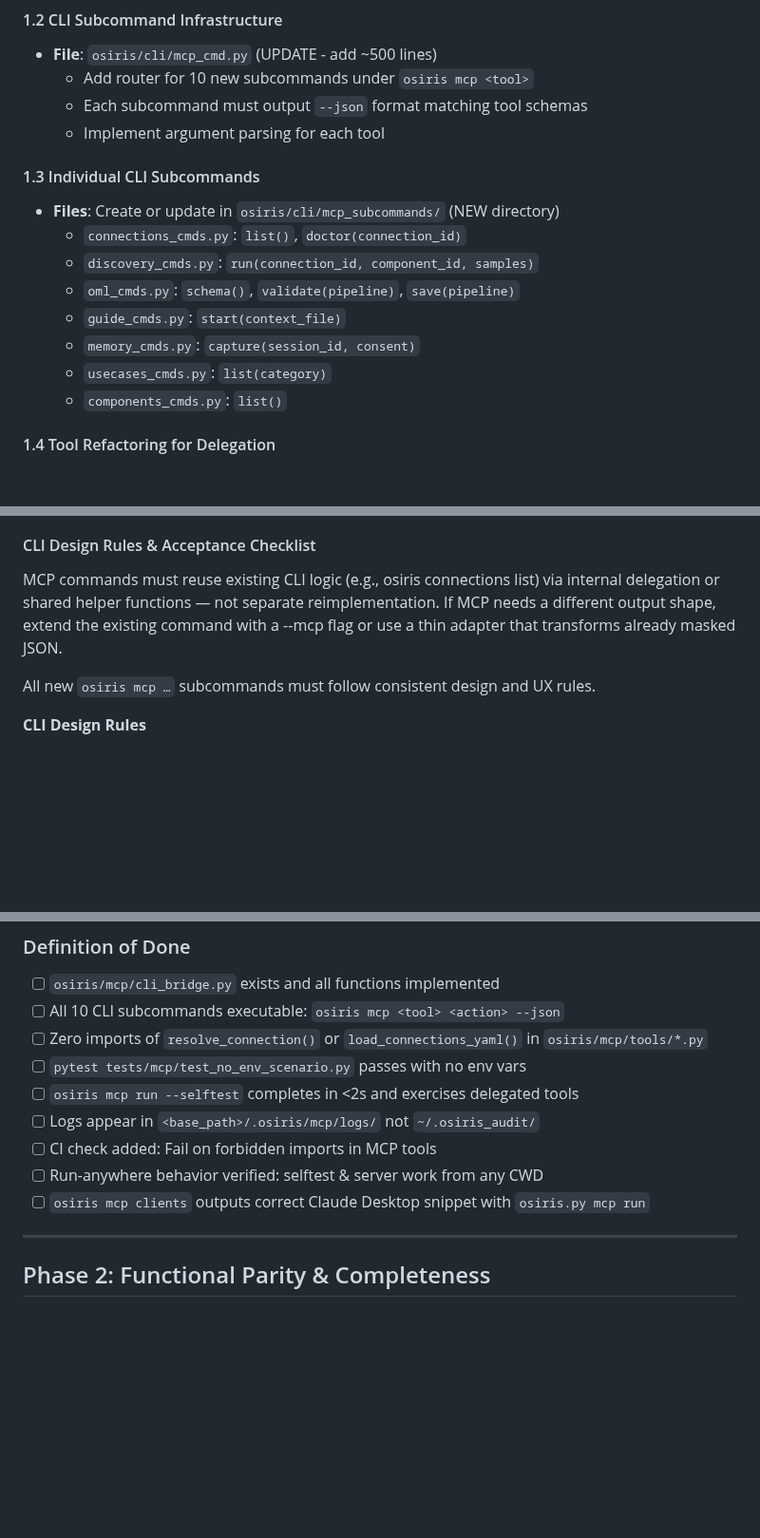
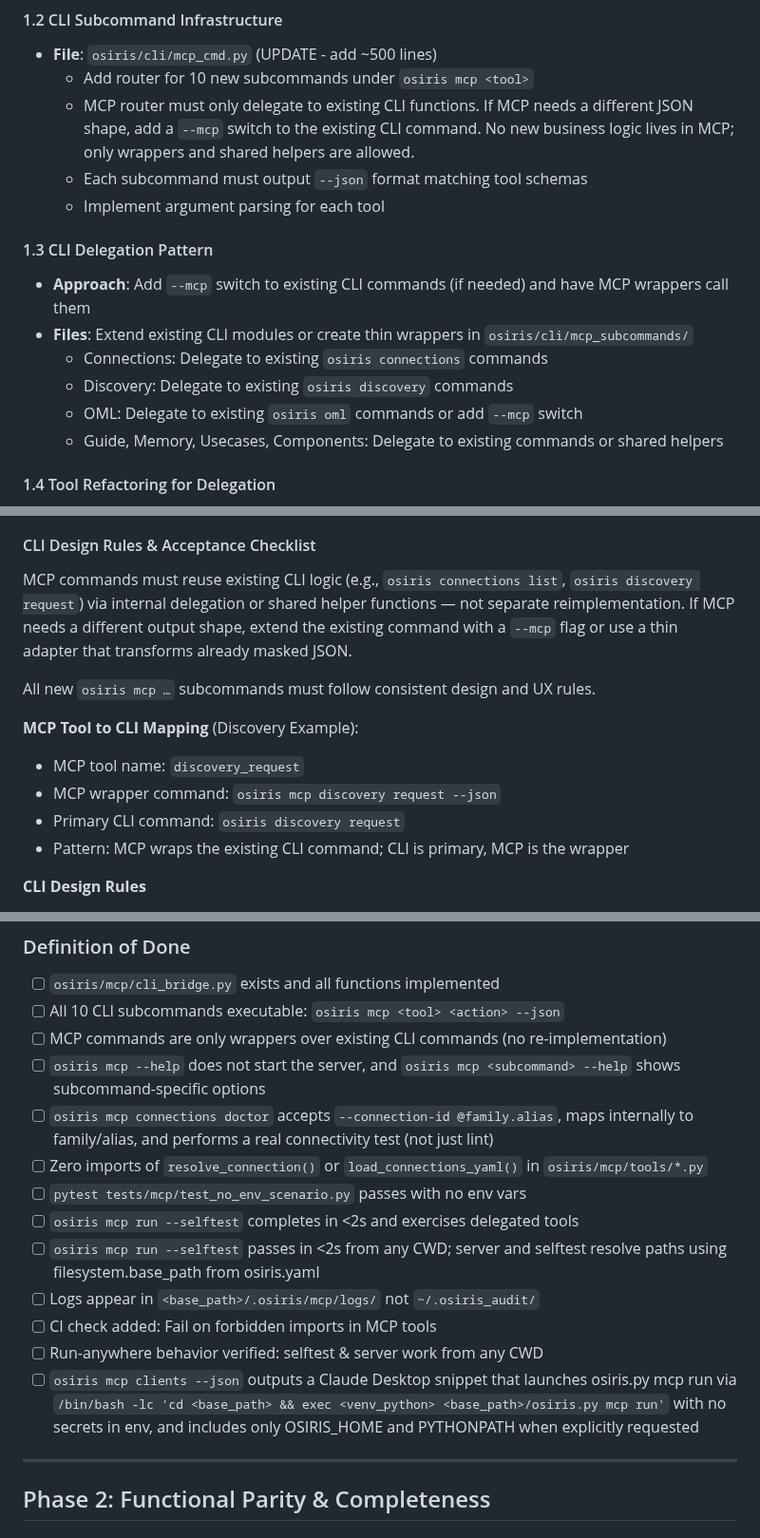
Before and after one commit to keboola/osiris, a Markdown page: docs/milestones/mcp-finish-plan.md, 3 parts joined by grey strips. Shown at 95% size. Drawn GitHub-style; blank space fills up the shorter version.

Commit message:
docs(mcp): align finish plan with CLI-first architecture
- Replace "new MCP subcommands" with delegation pattern guidance
- Clarify MCP router must only delegate to existing CLI functions
- Fix discovery naming: MCP tool discovery_request wraps osiris discovery request
- Update OML schema verification: jq '.version' (not '.schema.version')
- Add Phase 1 DoD: MCP wrappers only, --help safety, connections doctor acceptance
- Add Phase 2 DoD: spec-aware secret masking via ComponentRegistry
- Add legacy logs alignment task and acceptance criteria
- Add --help behavior verification commands
- Document osiris mcp clients --json output format
- Standardize timeline to 12.5–15.5 days (2.5–3 weeks)

All changes align with ADR-0036 CLI-first security model. MCP is now
explicitly documented as a thin wrapper layer with zero business logic.

🤖 Generated with [Claude Code](https://claude.com/claude-code)

Co-Authored-By: Claude <noreply@anthropic.com>

```diff
--- a/docs/milestones/mcp-finish-plan.md
+++ b/docs/milestones/mcp-finish-plan.md
@@ -38,19 +38,18 @@ Implement CLI-first adapter architecture to eliminate all secret access from MCP
 
 - **File**: `osiris/cli/mcp_cmd.py` (UPDATE - add ~500 lines)
   - Add router for 10 new subcommands under `osiris mcp <tool>`
+  - MCP router must only delegate to existing CLI functions. If MCP needs a different JSON shape, add a `--mcp` switch to the existing CLI command. No new business logic lives in MCP; only wrappers and shared helpers are allowed.
   - Each subcommand must output `--json` format matching tool schemas
   - Implement argument parsing for each tool
 
-#### 1.3 Individual CLI Subcommands
+#### 1.3 CLI Delegation Pattern
 
-- **Files**: Create or update in `osiris/cli/mcp_subcommands/` (NEW directory)
-  - `connections_cmds.py`: `list()`, `doctor(connection_id)`
-  - `discovery_cmds.py`: `run(connection_id, component_id, samples)`
-  - `oml_cmds.py`: `schema()`, `validate(pipeline)`, `save(pipeline)`
-  - `guide_cmds.py`: `start(context_file)`
-  - `memory_cmds.py`: `capture(session_id, consent)`
-  - `usecases_cmds.py`: `list(category)`
-  - `components_cmds.py`: `list()`
+- **Approach**: Add `--mcp` switch to existing CLI commands (if needed) and have MCP wrappers call them
+- **Files**: Extend existing CLI modules or create thin wrappers in `osiris/cli/mcp_subcommands/`
+  - Connections: Delegate to existing `osiris connections` commands
+  - Discovery: Delegate to existing `osiris discovery` commands
+  - OML: Delegate to existing `osiris oml` commands or add `--mcp` switch
+  - Guide, Memory, Usecases, Components: Delegate to existing commands or shared helpers
 
 #### 1.4 Tool Refactoring for Delegation
 
@@ -161,10 +160,16 @@ Implement CLI-first adapter architecture to eliminate all secret access from MCP
 
 #### CLI Design Rules & Acceptance Checklist
 
-MCP commands must reuse existing CLI logic (e.g., osiris connections list) via internal delegation or shared helper functions — not separate reimplementation.
-If MCP needs a different output shape, extend the existing command with a --mcp flag or use a thin adapter that transforms already masked JSON.
+MCP commands must reuse existing CLI logic (e.g., `osiris connections list`, `osiris discovery request`) via internal delegation or shared helper functions — not separate reimplementation.
+If MCP needs a different output shape, extend the existing command with a `--mcp` flag or use a thin adapter that transforms already masked JSON.
 
 All new `osiris mcp …` subcommands must follow consistent design and UX rules.
+
+**MCP Tool to CLI Mapping** (Discovery Example):
+- MCP tool name: `discovery_request`
+- MCP wrapper command: `osiris mcp discovery request --json`
+- Primary CLI command: `osiris discovery request`
+- Pattern: MCP wraps the existing CLI command; CLI is primary, MCP is the wrapper
 
 **CLI Design Rules**
 
@@ -190,13 +195,17 @@ All new `osiris mcp …` subcommands must follow consistent design and UX rules.
 
 - [ ] `osiris/mcp/cli_bridge.py` exists and all functions implemented
 - [ ] All 10 CLI subcommands executable: `osiris mcp <tool> <action> --json`
+- [ ] MCP commands are only wrappers over existing CLI commands (no re-implementation)
+- [ ] `osiris mcp --help` does not start the server, and `osiris mcp <subcommand> --help` shows subcommand-specific options
+- [ ] `osiris mcp connections doctor` accepts `--connection-id @family.alias`, maps internally to family/alias, and performs a real connectivity test (not just lint)
 - [ ] Zero imports of `resolve_connection()` or `load_connections_yaml()` in `osiris/mcp/tools/*.py`
 - [ ] `pytest tests/mcp/test_no_env_scenario.py` passes with no env vars
 - [ ] `osiris mcp run --selftest` completes in <2s and exercises delegated tools
+- [ ] `osiris mcp run --selftest` passes in <2s from any CWD; server and selftest resolve paths using filesystem.base_path from osiris.yaml
 - [ ] Logs appear in `<base_path>/.osiris/mcp/logs/` not `~/.osiris_audit/`
 - [ ] CI check added: Fail on forbidden imports in MCP tools
 - [ ] Run-anywhere behavior verified: selftest & server work from any CWD
-- [ ] `osiris mcp clients` outputs correct Claude Desktop snippet with `osiris.py mcp run`
+- [ ] `osiris mcp clients --json` outputs a Claude Desktop snippet that launches osiris.py mcp run via `/bin/bash -lc 'cd <base_path> && exec <venv_python> <base_path>/osiris.py mcp run'` with no secrets in env, and includes only OSIRIS_HOME and PYTHONPATH when explicitly requested
 
 ---
 
```
Also changed, not shown: other parts of docs/milestones/mcp-finish-plan.md (+20 -4 lines).
